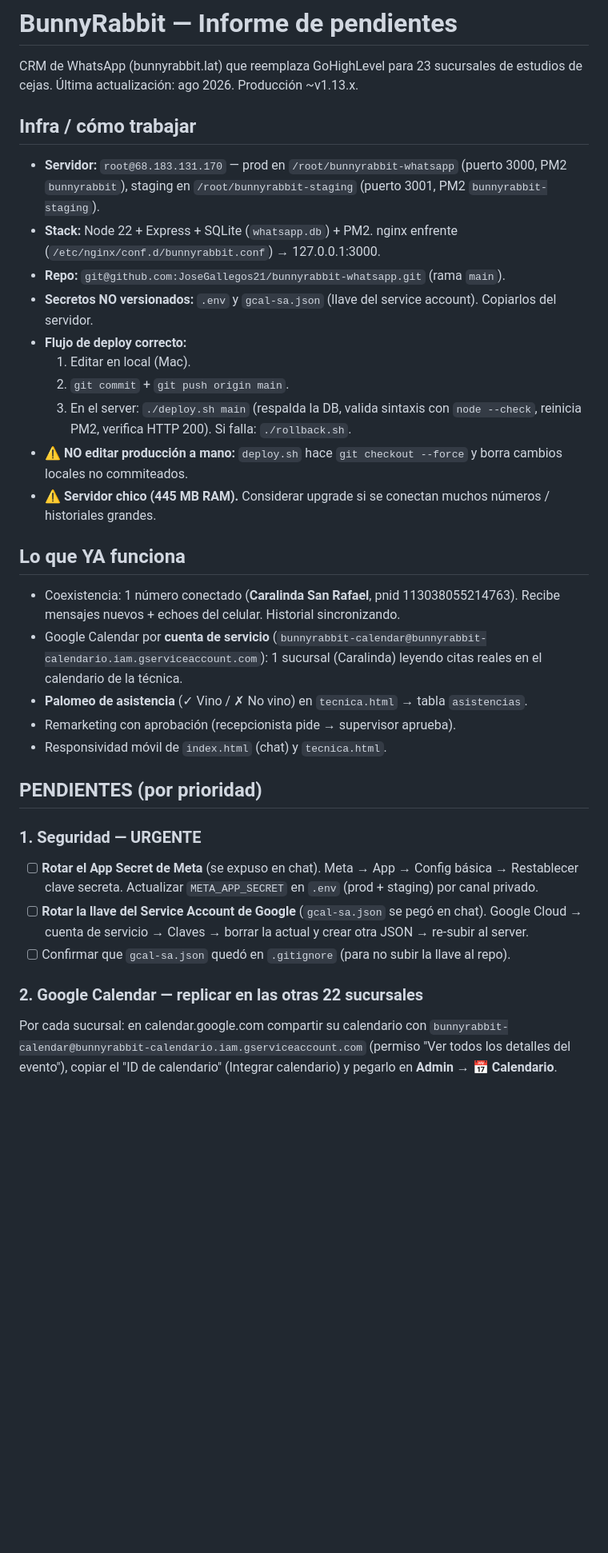
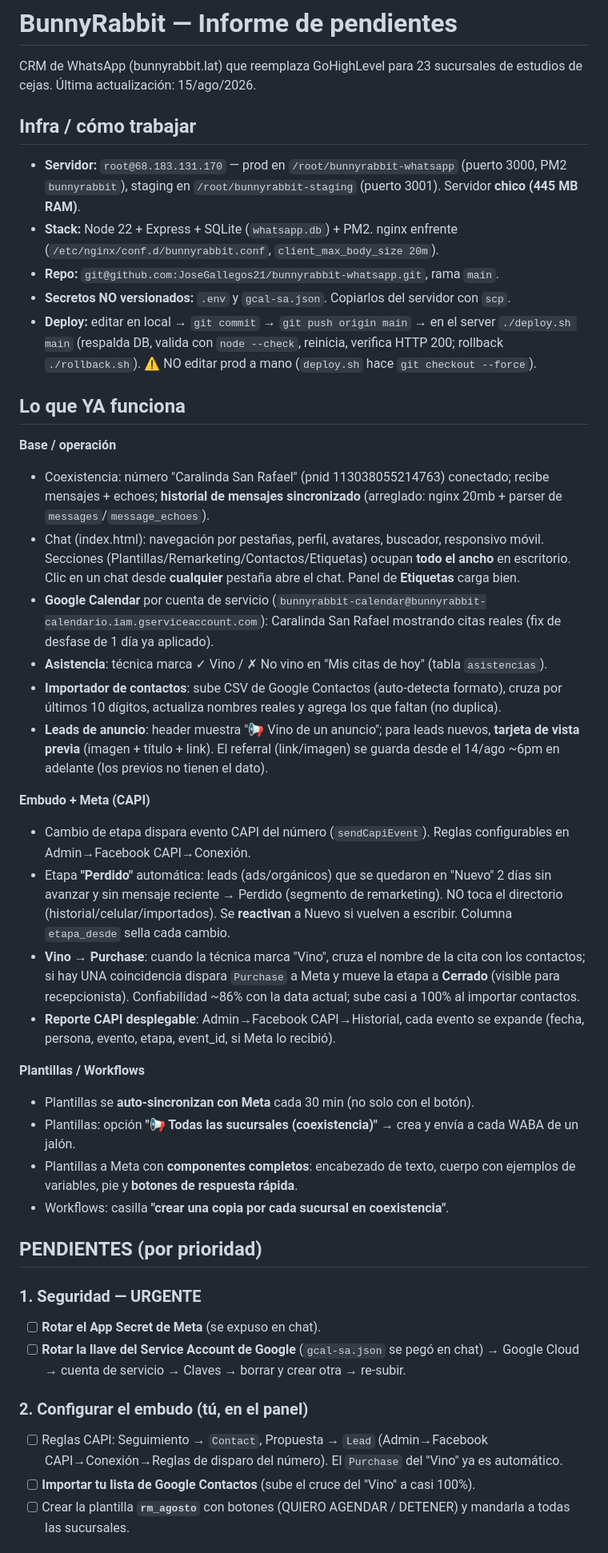
Before and after one commit to JoseGallegos21/bunnyrabbit-whatsapp, a Markdown page: PENDIENTES.md, the part around one of its changes. Shown at 80% size. GitHub-like rendering; blank space fills up the shorter version.

Commit message:
Actualiza PENDIENTES.md con el trabajo de la sesion (embudo, importador de contactos, vista previa de anuncio, reporte CAPI, multi-sucursal, componentes de plantilla)

```diff
--- a/PENDIENTES.md
+++ b/PENDIENTES.md
@@ -1,36 +1,46 @@
 # BunnyRabbit — Informe de pendientes
 
 CRM de WhatsApp (bunnyrabbit.lat) que reemplaza GoHighLevel para 23 sucursales de estudios de cejas.
-Última actualización: ago 2026. Producción ~v1.13.x.
+Última actualización: 15/ago/2026.
 
 ## Infra / cómo trabajar
 
-- **Servidor:** `root@68.183.131.170` — prod en `/root/bunnyrabbit-whatsapp` (puerto 3000, PM2 `bunnyrabbit`), staging en `/root/bunnyrabbit-staging` (puerto 3001, PM2 `bunnyrabbit-staging`).
-- **Stack:** Node 22 + Express + SQLite (`whatsapp.db`) + PM2. nginx enfrente (`/etc/nginx/conf.d/bunnyrabbit.conf`) → 127.0.0.1:3000.
-- **Repo:** `git@github.com:JoseGallegos21/bunnyrabbit-whatsapp.git` (rama `main`).
-- **Secretos NO versionados:** `.env` y `gcal-sa.json` (llave del service account). Copiarlos del servidor.
-- **Flujo de deploy correcto:**
-  1. Editar en local (Mac).
-  2. `git commit` + `git push origin main`.
-  3. En el server: `./deploy.sh main` (respalda la DB, valida sintaxis con `node --check`, reinicia PM2, verifica HTTP 200). Si falla: `./rollback.sh`.
-- ⚠️ **NO editar producción a mano:** `deploy.sh` hace `git checkout --force` y borra cambios locales no commiteados.
-- ⚠️ **Servidor chico (445 MB RAM).** Considerar upgrade si se conectan muchos números / historiales grandes.
+- **Servidor:** `root@68.183.131.170` — prod en `/root/bunnyrabbit-whatsapp` (puerto 3000, PM2 `bunnyrabbit`), staging en `/root/bunnyrabbit-staging` (puerto 3001). Servidor **chico (445 MB RAM)**.
+- **Stack:** Node 22 + Express + SQLite (`whatsapp.db`) + PM2. nginx enfrente (`/etc/nginx/conf.d/bunnyrabbit.conf`, `client_max_body_size 20m`).
+- **Repo:** `git@github.com:JoseGallegos21/bunnyrabbit-whatsapp.git`, rama `main`.
+- **Secretos NO versionados:** `.env` y `gcal-sa.json`. Copiarlos del servidor con `scp`.
+- **Deploy:** editar en local → `git commit` → `git push origin main` → en el server `./deploy.sh main` (respalda DB, valida con `node --check`, reinicia, verifica HTTP 200; rollback `./rollback.sh`). ⚠️ NO editar prod a mano (`deploy.sh` hace `git checkout --force`).
 
 ## Lo que YA funciona
 
-- Coexistencia: 1 número conectado (**Caralinda San Rafael**, pnid 113038055214763). Recibe mensajes nuevos + echoes del celular. Historial sincronizando.
-- Google Calendar por **cuenta de servicio** (`bunnyrabbit-calendar@bunnyrabbit-calendario.iam.gserviceaccount.com`): 1 sucursal (Caralinda) leyendo citas reales en el calendario de la técnica.
-- **Palomeo de asistencia** (✓ Vino / ✗ No vino) en `tecnica.html` → tabla `asistencias`.
-- Remarketing con aprobación (recepcionista pide → supervisor aprueba).
-- Responsividad móvil de `index.html` (chat) y `tecnica.html`.
+**Base / operación**
+- Coexistencia: número "Caralinda San Rafael" (pnid 113038055214763) conectado; recibe mensajes + echoes; **historial de mensajes sincronizado** (arreglado: nginx 20mb + parser de `messages`/`message_echoes`).
+- Chat (index.html): navegación por pestañas, perfil, avatares, buscador, responsivo móvil. Secciones (Plantillas/Remarketing/Contactos/Etiquetas) ocupan **todo el ancho** en escritorio. Clic en un chat desde **cualquier** pestaña abre el chat. Panel de **Etiquetas** carga bien.
+- **Google Calendar** por cuenta de servicio (`bunnyrabbit-calendar@bunnyrabbit-calendario.iam.gserviceaccount.com`): Caralinda San Rafael mostrando citas reales (fix de desfase de 1 día ya aplicado).
+- **Asistencia**: técnica marca ✓ Vino / ✗ No vino en "Mis citas de hoy" (tabla `asistencias`).
+- **Importador de contactos**: sube CSV de Google Contactos (auto-detecta formato), cruza por últimos 10 dígitos, actualiza nombres reales y agrega los que faltan (no duplica).
+- **Leads de anuncio**: header muestra "📢 Vino de un anuncio"; para leads nuevos, **tarjeta de vista previa** (imagen + título + link). El referral (link/imagen) se guarda desde el 14/ago ~6pm en adelante (los previos no tienen el dato).
+
+**Embudo + Meta (CAPI)**
+- Cambio de etapa dispara evento CAPI del número (`sendCapiEvent`). Reglas configurables en Admin→Facebook CAPI→Conexión.
+- Etapa **"Perdido"** automática: leads (ads/orgánicos) que se quedaron en "Nuevo" 2 días sin avanzar y sin mensaje reciente → Perdido (segmento de remarketing). NO toca el directorio (historial/celular/importados). Se **reactivan** a Nuevo si vuelven a escribir. Columna `etapa_desde` sella cada cambio.
+- **Vino → Purchase**: cuando la técnica marca "Vino", cruza el nombre de la cita con los contactos; si hay UNA coincidencia dispara `Purchase` a Meta y mueve la etapa a **Cerrado** (visible para recepcionista). Confiabilidad ~86% con la data actual; sube casi a 100% al importar contactos.
+- **Reporte CAPI desplegable**: Admin→Facebook CAPI→Historial, cada evento se expande (fecha, persona, evento, etapa, event_id, si Meta lo recibió).
+
+**Plantillas / Workflows**
+- Plantillas se **auto-sincronizan con Meta** cada 30 min (no solo con el botón).
+- Plantillas: opción **"📢 Todas las sucursales (coexistencia)"** → crea y envía a cada WABA de un jalón.
+- Plantillas a Meta con **componentes completos**: encabezado de texto, cuerpo con ejemplos de variables, pie y **botones de respuesta rápida**.
+- Workflows: casilla **"crear una copia por cada sucursal en coexistencia"**.
 
 ## PENDIENTES (por prioridad)
 
 ### 1. Seguridad — URGENTE
-- [ ] **Rotar el App Secret de Meta** (se expuso en chat). Meta → App → Config básica → Restablecer clave secreta. Actualizar `META_APP_SECRET` en `.env` (prod + staging) por canal privado.
-- [ ] **Rotar la llave del Service Account de Google** (`gcal-sa.json` se pegó en chat). Google Cloud → cuenta de servicio → Claves → borrar la actual y crear otra JSON → re-subir al server.
-- [ ] Confirmar que `gcal-sa.json` quedó en `.gitignore` (para no subir la llave al repo).
+- [ ] **Rotar el App Secret de Meta** (se expuso en chat).
+- [ ] **Rotar la llave del Service Account de Google** (`gcal-sa.json` se pegó en chat) → Google Cloud → cuenta de servicio → Claves → borrar y crear otra → re-subir.
 
-### 2. Google Calendar — replicar en las otras 22 sucursales
-Por cada sucursal: en calendar.google.com compartir su calendario con `bunnyrabbit-calendar@bunnyrabbit-calendario.iam.gserviceaccount.com` (permiso "Ver todos los detalles del evento"), copiar el "ID de calendario" (Integrar calendario) y pegarlo en **Admin → 📅 Calendario**.
+### 2. Configurar el embudo (tú, en el panel)
+- [ ] Reglas CAPI: Seguimiento → `Contact`, Propuesta → `Lead` (Admin→Facebook CAPI→Conexión→Reglas de disparo del número). El `Purchase` del "Vino" ya es automático.
+- [ ] **Importar tu lista de Google Contactos** (sube el cruce del "Vino" a casi 100%).
+- [ ] Crear la plantilla **`rm_agosto`** con botones (QUIERO AGENDAR / DETENER) y mandarla a todas las sucursales.
 
```
Also changed, not shown: other parts of PENDIENTES.md (+12 -26 lines).
